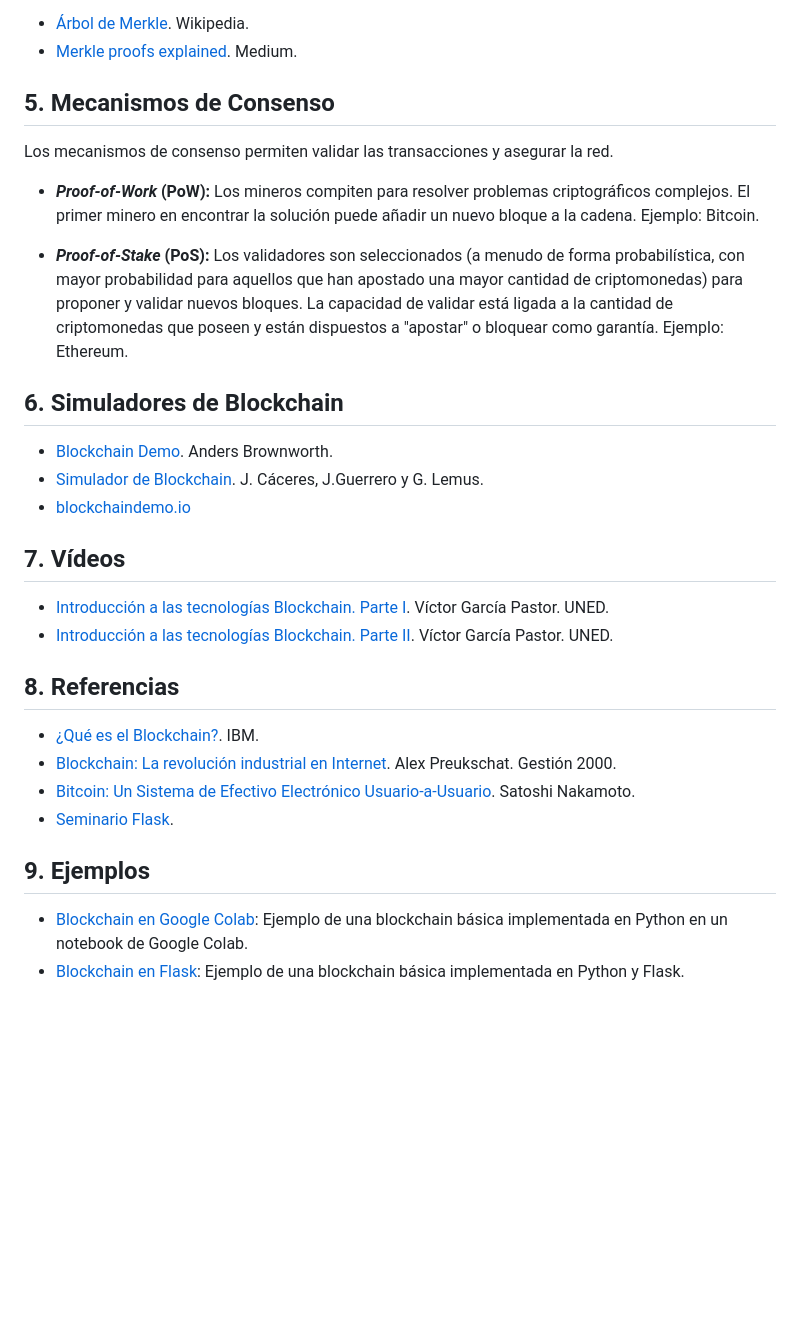
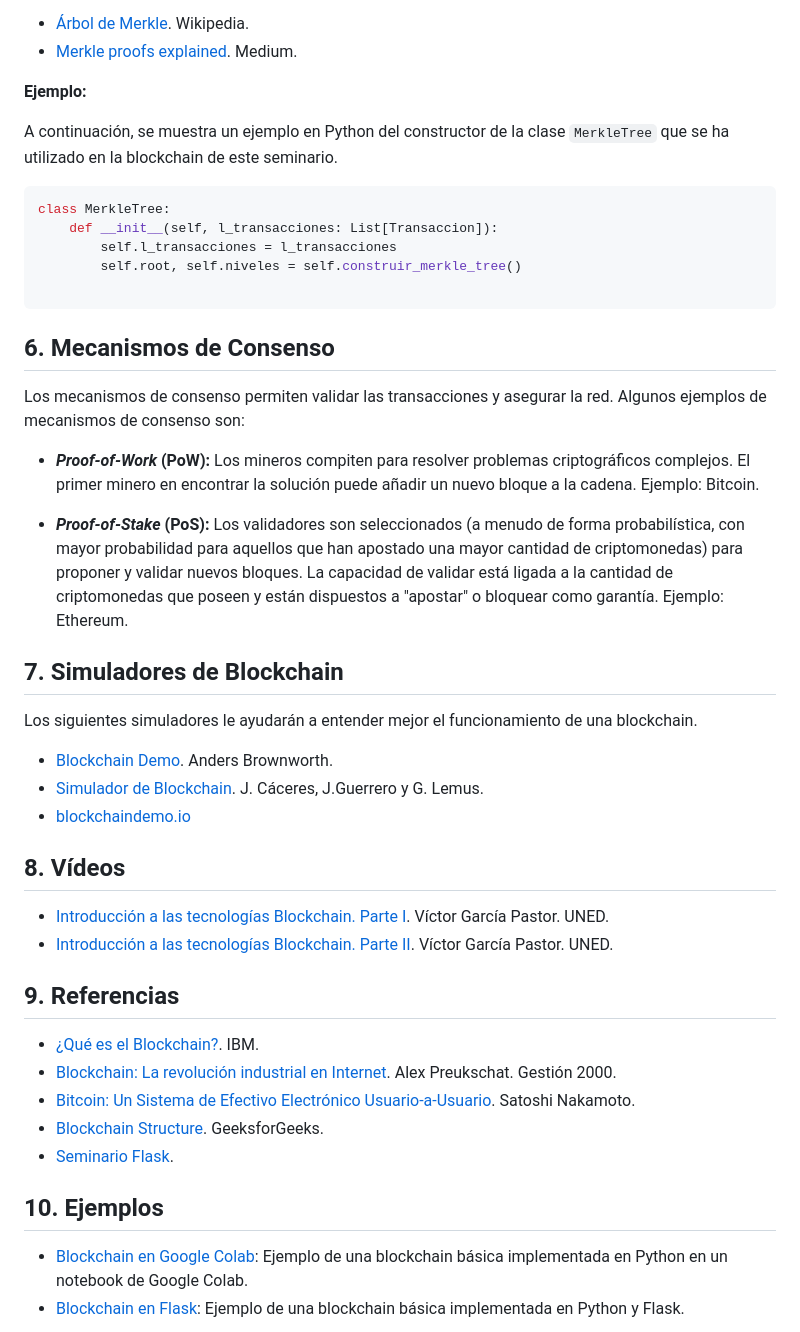
Before and after one commit to arg331/seminario-blockchain, a Markdown page: README.md, the part around one of its changes. Drawn GitHub-style; blank space fills up the shorter version.

````diff
--- a/README.md
+++ b/README.md
@@ -134,9 +160,23 @@ _Referencias:_
 - [Árbol de Merkle](https://es.wikipedia.org/wiki/%C3%81rbol_de_Merkle). Wikipedia.
 - [Merkle proofs explained](https://medium.com/crypto-0-nite/merkle-proofs-explained-6dd429623dc5). Medium.
 
-## 5. Mecanismos de Consenso
+**Ejemplo:**
+
+A continuación, se muestra un ejemplo en Python del constructor de la clase
+`MerkleTree` que se ha utilizado en la blockchain de este seminario.
+
+```python
+class MerkleTree:
+    def __init__(self, l_transacciones: List[Transaccion]):
+        self.l_transacciones = l_transacciones
+        self.root, self.niveles = self.construir_merkle_tree()
+
+```
+
+## 6. Mecanismos de Consenso
 
 Los mecanismos de consenso permiten validar las transacciones y asegurar la red.
+Algunos ejemplos de mecanismos de consenso son:
 
 - **_Proof-of-Work_ (PoW):** Los mineros compiten para resolver problemas
   criptográficos complejos. El primer minero en encontrar la solución puede
@@ -148,25 +188,29 @@ Los mecanismos de consenso permiten validar las transacciones y asegurar la red.
   La capacidad de validar está ligada a la cantidad de criptomonedas que poseen
   y están dispuestos a "apostar" o bloquear como garantía. Ejemplo: Ethereum.
 
-## 6. Simuladores de Blockchain
+## 7. Simuladores de Blockchain
+
+Los siguientes simuladores le ayudarán a entender mejor el funcionamiento de una
+blockchain.
 
 - [Blockchain Demo](https://andersbrownworth.com/blockchain/). Anders Brownworth.
 - [Simulador de Blockchain](https://blockchain-sim-test.web.app). J. Cáceres, J.Guerrero y G. Lemus.
 - [blockchaindemo.io](https://blockchaindemo.io)
 
-## 7. Vídeos
+## 8. Vídeos
 
 - [Introducción a las tecnologías Blockchain. Parte I](https://canal.uned.es/video/646488c86ff5a73b9e6a73c2). Víctor García Pastor. UNED.
 - [Introducción a las tecnologías Blockchain. Parte II](https://canal.uned.es/video/646488c86ff5a73b9e6a73c7). Víctor García Pastor. UNED.
 
-## 8. Referencias
+## 9. Referencias
 
 - [¿Qué es el Blockchain?](https://www.ibm.com/es-es/topics/blockchain). IBM.
 - [Blockchain: La revolución industrial en Internet](https://libroblockchain.com/). Alex Preukschat. Gestión 2000.
 - [Bitcoin: Un Sistema de Efectivo Electrónico Usuario-a-Usuario](https://bitcoin.org/files/bitcoin-paper/bitcoin_es_latam.pdf). Satoshi Nakamoto.
+- [Blockchain Structure](https://www.geeksforgeeks.org/blockchain-structure/). GeeksforGeeks.
 - [Seminario Flask](https://github.com/josejuansanchez/seminario-flask).
 
-## 9. Ejemplos
+## 10. Ejemplos
 
 - [Blockchain en Google Colab](notebook/blockchain.ipynb): Ejemplo de una
   blockchain básica implementada en Python en un notebook de Google Colab.
````
Also changed, not shown: other parts of README.md (+40 -14 lines).
